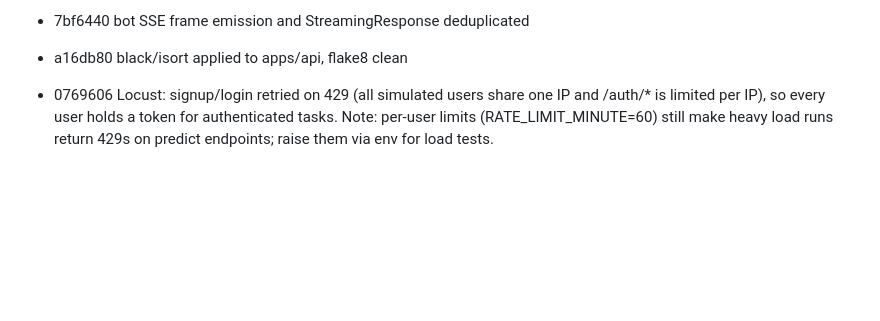
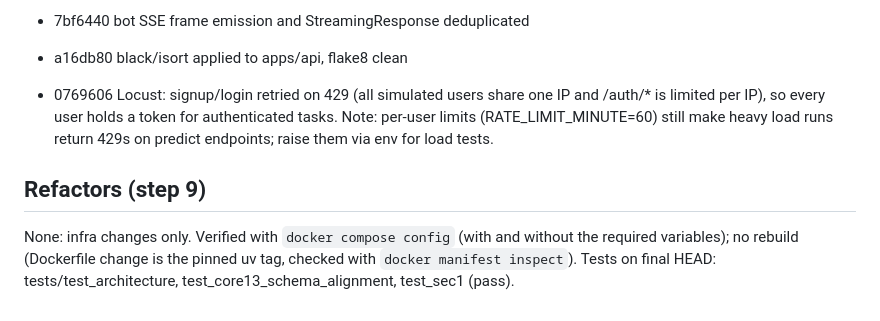
Before and after one commit to Ziadashraf301/Black-Friday, a Markdown page: docs/REVIEW_LOG.md, the part around one of its changes. Drawn GitHub-style; blank space fills up the shorter version.

Commit message:
docs(review): record step 9 (INF-1..INF-15) and commits
Co-Authored-By: Claude Sonnet 5.5 <noreply@anthropic.com>

```diff
--- a/docs/REVIEW_LOG.md
+++ b/docs/REVIEW_LOG.md
@@ -200,3 +215,7 @@ Related tests (each file run separately, `--timeout`): tests/test_core1..7, test
 - a16db80 black/isort applied to apps/api, flake8 clean
 
 - 0769606 Locust: signup/login retried on 429 (all simulated users share one IP and /auth/* is limited per IP), so every user holds a token for authenticated tasks. Note: per-user limits (RATE_LIMIT_MINUTE=60) still make heavy load runs return 429s on predict endpoints; raise them via env for load tests.
+
+## Refactors (step 9)
+
+None: infra changes only. Verified with `docker compose config` (with and without the required variables); no rebuild (Dockerfile change is the pinned uv tag, checked with `docker manifest inspect`). Tests on final HEAD: tests/test_architecture, test_core13_schema_alignment, test_sec1 (pass).
```
Also changed, not shown: other parts of docs/REVIEW_LOG.md (+15 -0 lines), docs/REVIEW_PLAN.md (+1 -1 lines).
